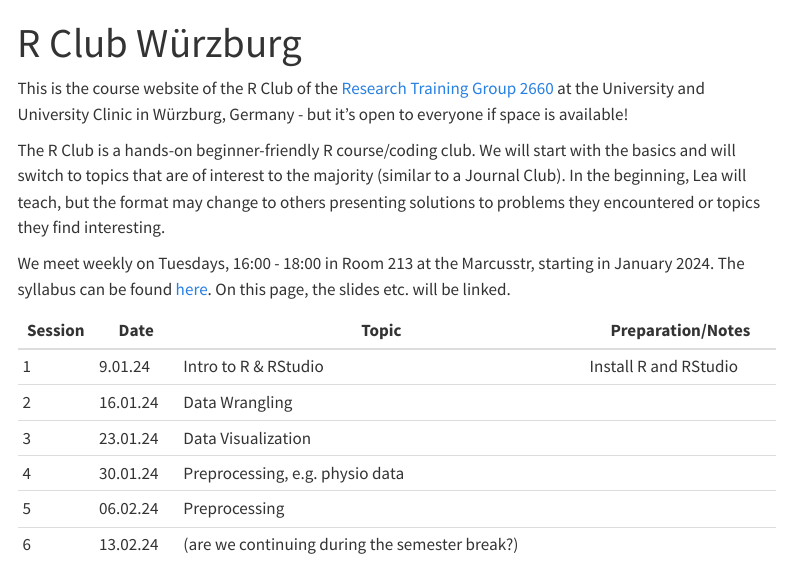
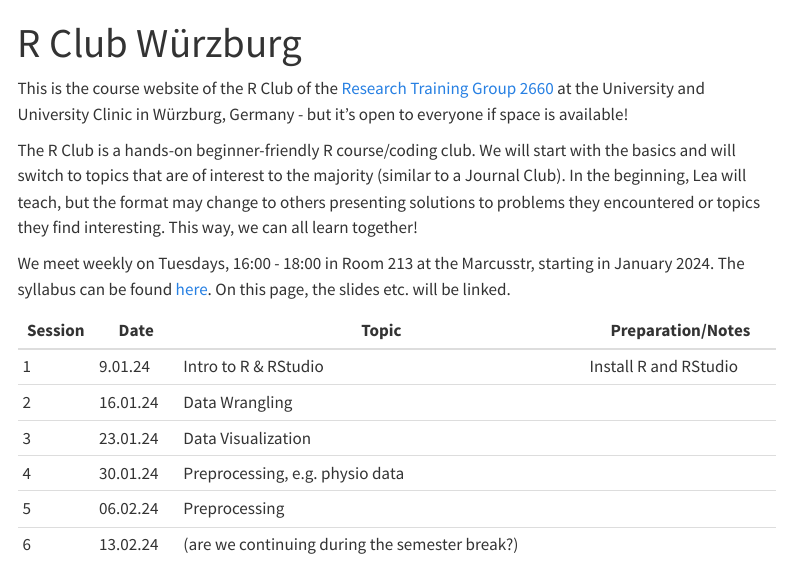
Before and after one commit to Hillea/rclubwue, a Quarto document (index.qmd): the page in a window 1100 px wide, from its top. Rendered offline with R 4.5, knitr and Pandoc in place of Quarto, with nearby package versions; menus at the side of the page are left out.

Commit message:
minor change index

```diff
--- a/index.qmd
+++ b/index.qmd
@@ -4,7 +4,7 @@ title: "R Club Würzburg"
 
 This is the course website of the R Club of the [Research Training Group 2660](https://www.uni-wuerzburg.de/grk2660/news/) at the University and University Clinic in Würzburg, Germany - but it's open to everyone if space is available!
 
-The R Club is a hands-on beginner-friendly R course/coding club. We will start with the basics and will switch to topics that are of interest to the majority (similar to a Journal Club). In the beginning, Lea will teach, but the format may change to others presenting solutions to problems they encountered or topics they find interesting.
+The R Club is a hands-on beginner-friendly R course/coding club. We will start with the basics and will switch to topics that are of interest to the majority (similar to a Journal Club). In the beginning, Lea will teach, but the format may change to others presenting solutions to problems they encountered or topics they find interesting. This way, we can all learn together!
 
 We meet weekly on Tuesdays, 16:00 - 18:00 in Room 213 at the Marcusstr, starting in January 2024. The syllabus can be found [here](https://docs.google.com/document/d/1ZJPsgPMPv_2EYwyGL7kv9Mb846iilznj3cuKNvwuINc/edit#heading=h.9xs7fuefba6l). On this page, the slides etc. will be linked.
 
```
